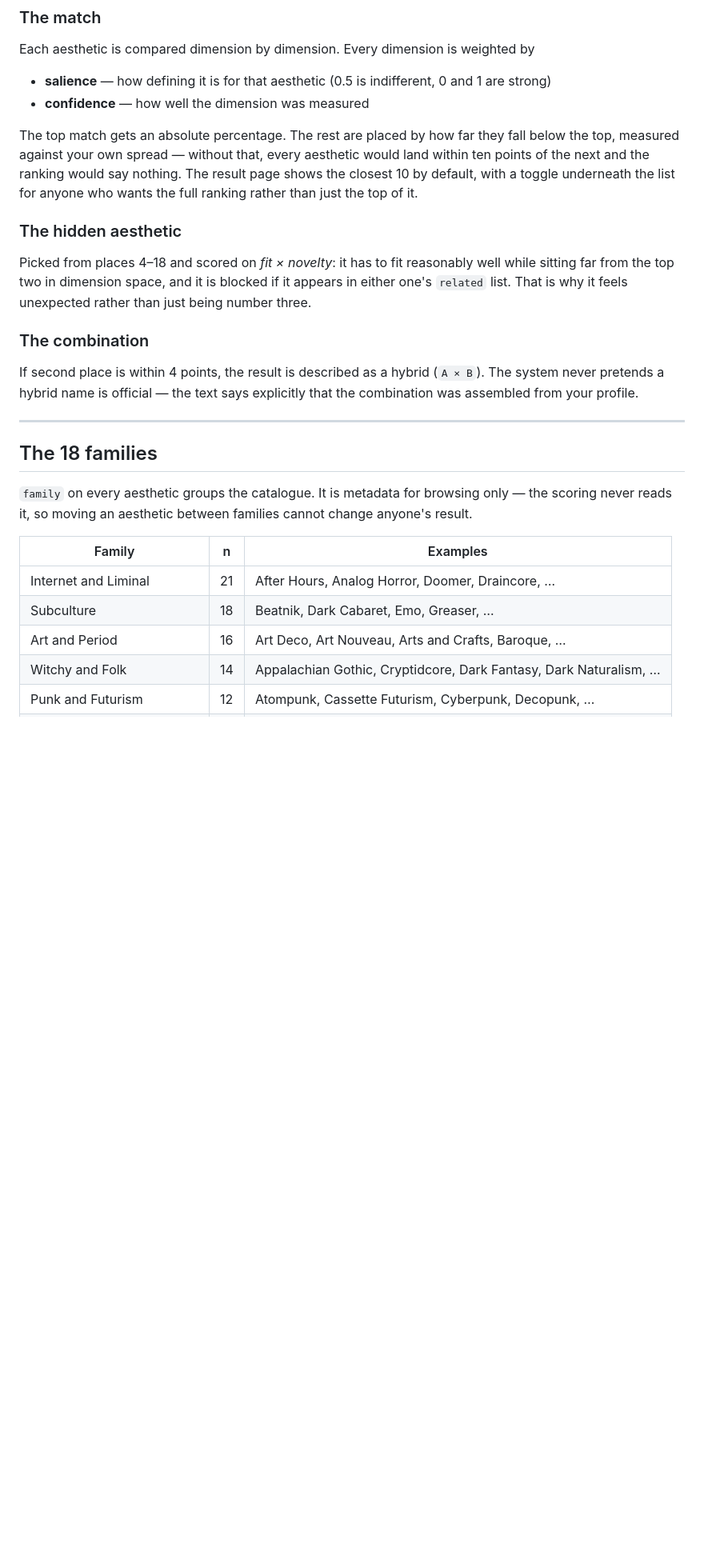
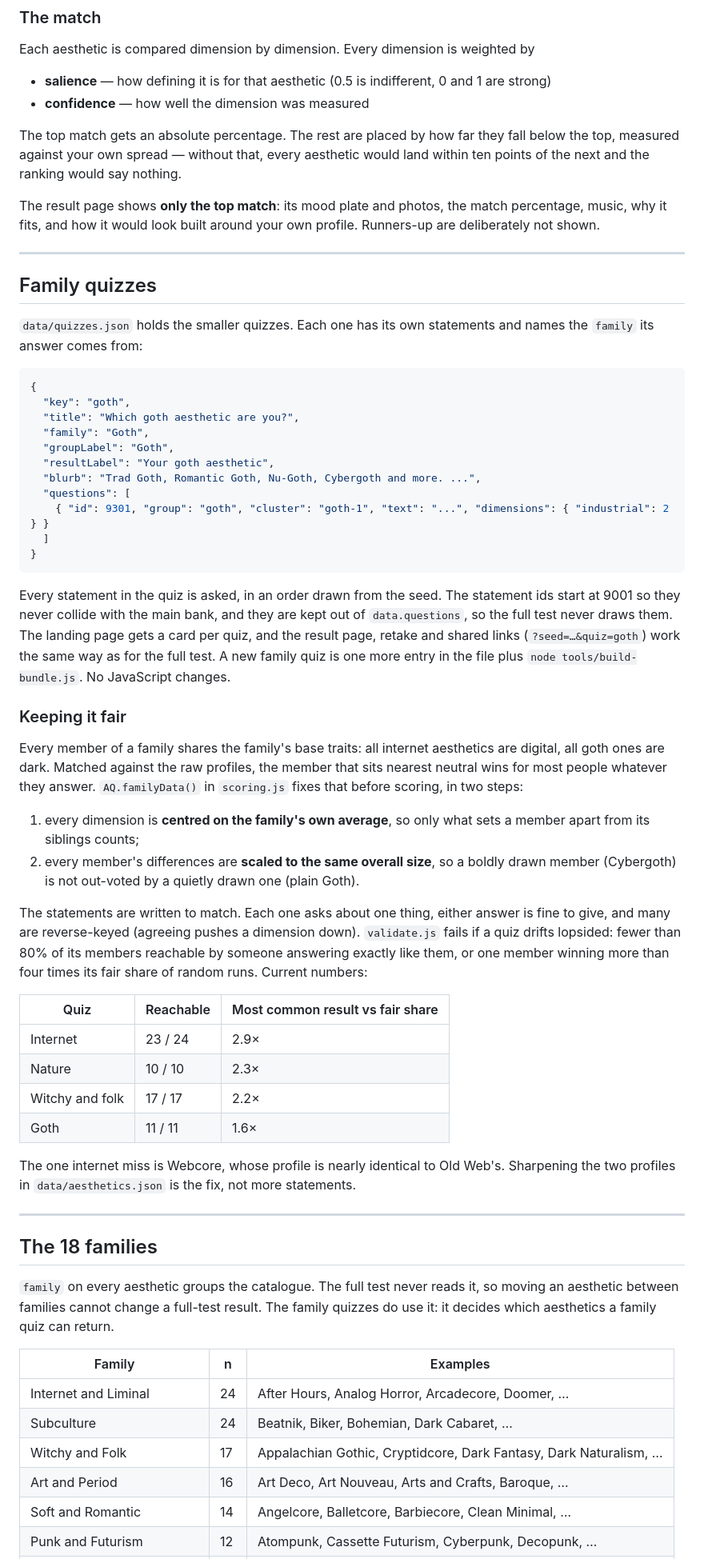
Before and after one commit to GGV7373/aesthetic, a Markdown page: README.md, the part around one of its changes. Shown at 80% size. GitHub-like rendering; blank space fills up the shorter version.

Commit message:
Update README.md: Revise quiz descriptions, enhance clarity, and correct aesthetic count

````diff
--- a/README.md
+++ b/README.md
@@ -164,35 +170,81 @@ Each aesthetic is compared dimension by dimension. Every dimension is weighted b
 
 The top match gets an absolute percentage. The rest are placed by how far they fall
 below the top, measured against your own spread — without that, every aesthetic
-would land within ten points of the next and the ranking would say nothing. The
-result page shows the closest 10 by default, with a toggle underneath the list for
-anyone who wants the full ranking rather than just the top of it.
+would land within ten points of the next and the ranking would say nothing.
 
-### The hidden aesthetic
+The result page shows **only the top match**: its mood plate and photos, the match
+percentage, music, why it fits, and how it would look built around your own profile.
+Runners-up are deliberately not shown.
 
-Picked from places 4–18 and scored on *fit × novelty*: it has to fit reasonably well
-while sitting far from the top two in dimension space, and it is blocked if it
-appears in either one's `related` list. That is why it feels unexpected rather than
-just being number three.
+---
 
-### The combination
+## Family quizzes
 
-If second place is within 4 points, the result is described as a hybrid (`A × B`).
-The system never pretends a hybrid name is official — the text says explicitly that
-the combination was assembled from your profile.
+`data/quizzes.json` holds the smaller quizzes. Each one has its own statements and
+names the `family` its answer comes from:
+
+```json
+{
+  "key": "goth",
+  "title": "Which goth aesthetic are you?",
+  "family": "Goth",
+  "groupLabel": "Goth",
+  "resultLabel": "Your goth aesthetic",
+  "blurb": "Trad Goth, Romantic Goth, Nu-Goth, Cybergoth and more. ...",
+  "questions": [
+    { "id": 9301, "group": "goth", "cluster": "goth-1", "text": "...", "dimensions": { "industrial": 2 } }
+  ]
+}
+```
+
+Every statement in the quiz is asked, in an order drawn from the seed. The statement
+ids start at 9001 so they never collide with the main bank, and they are kept out of
+`data.questions`, so the full test never draws them. The landing page gets a card per
+quiz, and the result page, retake and shared links (`?seed=…&quiz=goth`) work the same
+way as for the full test. A new family quiz is one more entry in the file plus
+`node tools/build-bundle.js`. No JavaScript changes.
+
+### Keeping it fair
+
+Every member of a family shares the family's base traits: all internet aesthetics are
+digital, all goth ones are dark. Matched against the raw profiles, the member that sits
+nearest neutral wins for most people whatever they answer. `AQ.familyData()` in
+`scoring.js` fixes that before scoring, in two steps:
+
+1. every dimension is **centred on the family's own average**, so only what sets a
+   member apart from its siblings counts;
+2. every member's differences are **scaled to the same overall size**, so a boldly
+   drawn member (Cybergoth) is not out-voted by a quietly drawn one (plain Goth).
+
+The statements are written to match. Each one asks about one thing, either answer is
+fine to give, and many are reverse-keyed (agreeing pushes a dimension down).
+`validate.js` fails if a quiz drifts lopsided: fewer than 80% of its members reachable
+by someone answering exactly like them, or one member winning more than four times its
+fair share of random runs. Current numbers:
+
+| Quiz | Reachable | Most common result vs fair share |
+|---|---|---|
+| Internet | 23 / 24 | 2.9× |
+| Nature | 10 / 10 | 2.3× |
+| Witchy and folk | 17 / 17 | 2.2× |
+| Goth | 11 / 11 | 1.6× |
+
+The one internet miss is Webcore, whose profile is nearly identical to Old Web's.
+Sharpening the two profiles in `data/aesthetics.json` is the fix, not more statements.
 
 ---
 
 ## The 18 families
 
-`family` on every aesthetic groups the catalogue. It is metadata for browsing only —
-the scoring never reads it, so moving an aesthetic between families cannot change
-anyone's result.
+`family` on every aesthetic groups the catalogue. The full test never reads it, so
+moving an aesthetic between families cannot change a full-test result. The family
+quizzes do use it: it decides which aesthetics a family quiz can return.
 
 | Family | n | Examples |
 |---|---|---|
-| Internet and Liminal | 21 | After Hours, Analog Horror, Doomer, Draincore, … |
-| Subculture | 18 | Beatnik, Dark Cabaret, Emo, Greaser, … |
+| Internet and Liminal | 24 | After Hours, Analog Horror, Arcadecore, Doomer, … |
+| Subculture | 24 | Beatnik, Biker, Bohemian, Dark Cabaret, … |
+| Witchy and Folk | 17 | Appalachian Gothic, Cryptidcore, Dark Fantasy, Dark Naturalism, … |
 | Art and Period | 16 | Art Deco, Art Nouveau, Arts and Crafts, Baroque, … |
-| Witchy and Folk | 14 | Appalachian Gothic, Cryptidcore, Dark Fantasy, Dark Naturalism, … |
+| Soft and Romantic | 14 | Angelcore, Balletcore, Barbiecore, Clean Minimal, … |
 | Punk and Futurism | 12 | Atompunk, Cassette Futurism, Cyberpunk, Decopunk, … |
````
Also changed, not shown: other parts of README.md (+49 -36 lines).
